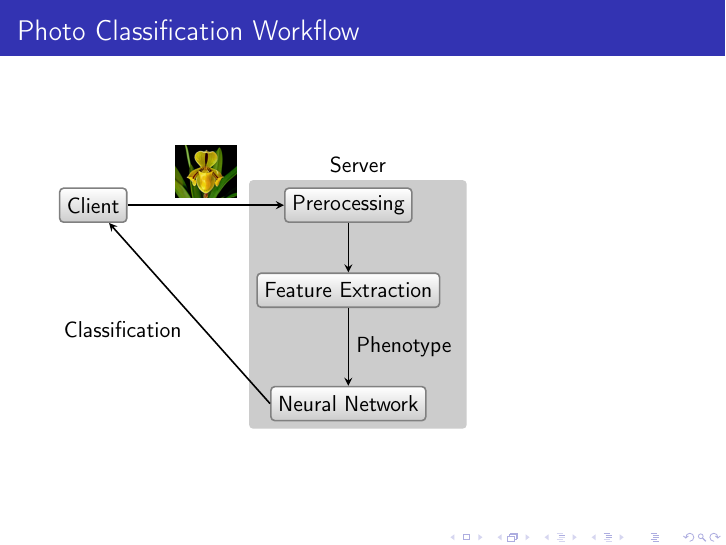
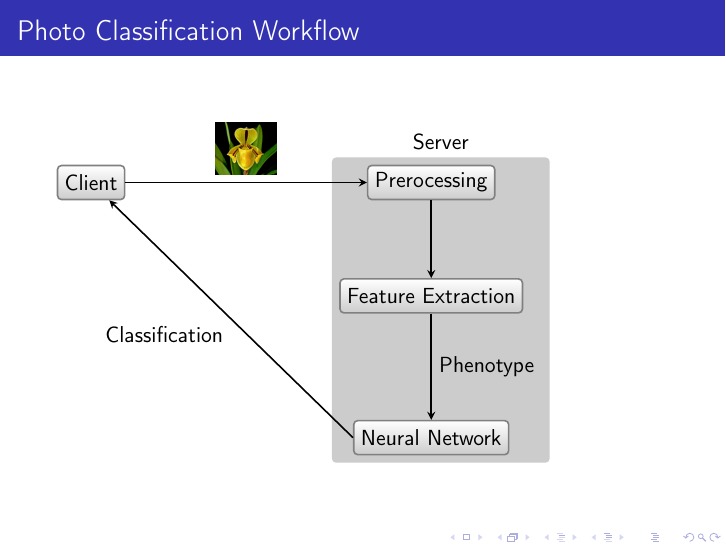
Before and after one commit to figure002/orchid-presentation, LaTeX slides (orchid.tex): page 8 of 25. Compiled offline with pdfLaTeX.

Commit message:
Update the photo classification workflow graph

```diff
--- a/orchid.tex
+++ b/orchid.tex
@@ -114,7 +114,7 @@
     \begin{frame}[plain]
         \frametitle{Photo Classification Workflow}
 
-        \begin{tikzpicture}[node distance=2.5cm,
+        \begin{tikzpicture}[node distance=3cm,
                             >=stealth,
                             thick,
                             rounded corners=2pt,
```
Also changed, not shown: orchid.tex (2 more changed lines).
